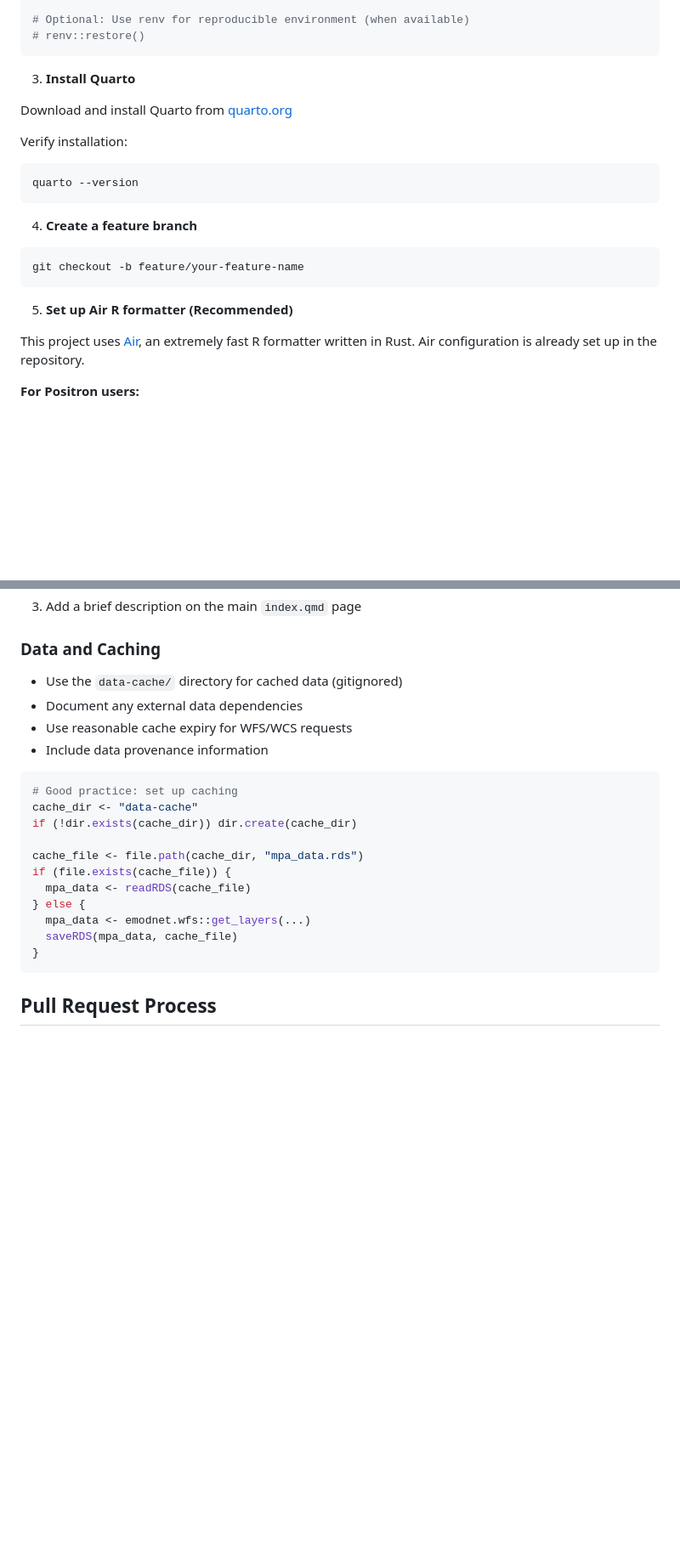
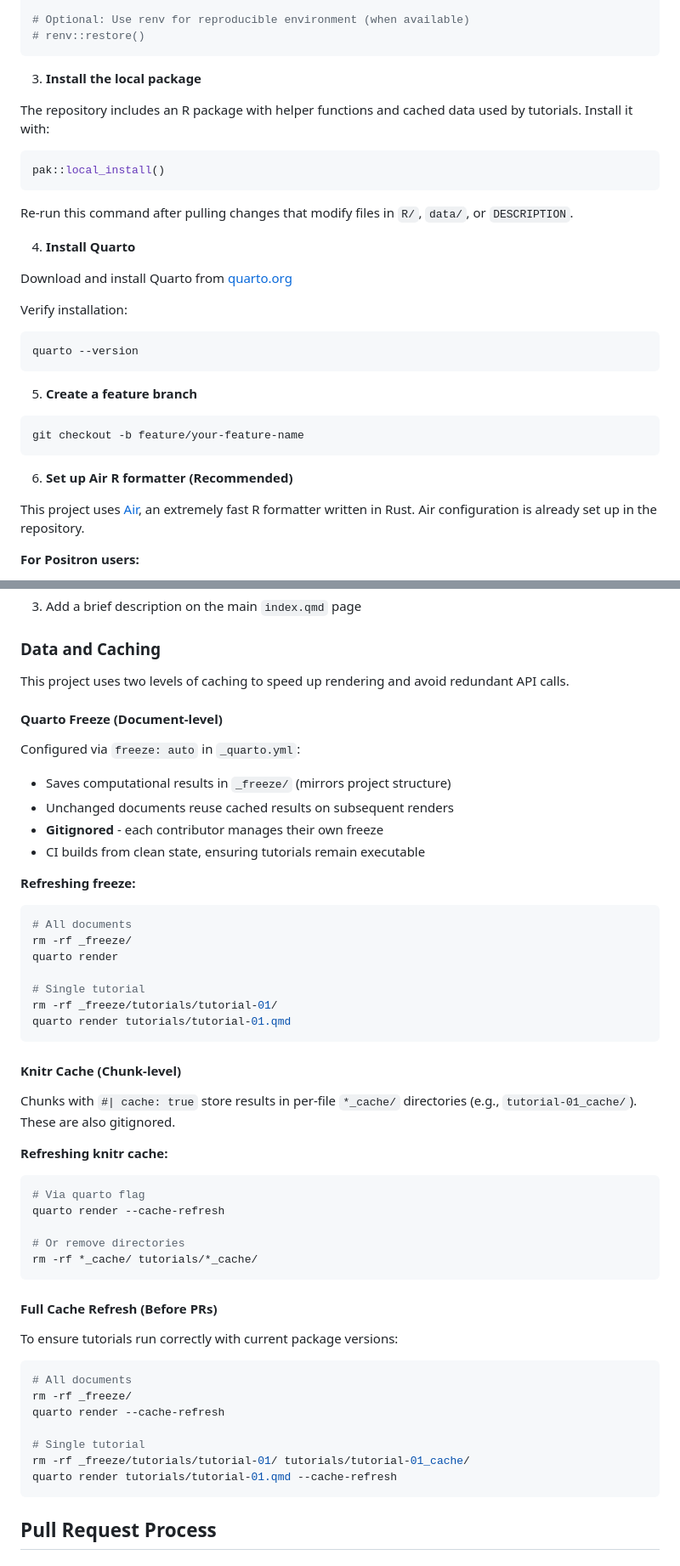
Before and after one commit to r-rse/emodnet-bio-r-geo-tutorials, a Markdown page: CONTRIBUTING.md, 2 parts joined by grey strips. Shown: that part at 85% size. GitHub-like rendering; blank space fills up the shorter version.

Commit message:
Add local package installation step to contributing guide
Document that contributors need to run pak::local_install() to make
package data and helper functions available for tutorial rendering.

````diff
--- a/CONTRIBUTING.md
+++ b/CONTRIBUTING.md
@@ -54,7 +55,17 @@ pak::pak(c("CopernicusMarine", "worrms"))
 # renv::restore()
 ```
 
-3. **Install Quarto**
+3. **Install the local package**
+
+The repository includes an R package with helper functions and cached data used by tutorials. Install it with:
+
+```r
+pak::local_install()
+```
+
+Re-run this command after pulling changes that modify files in `R/`, `data/`, or `DESCRIPTION`.
+
+4. **Install Quarto**
 
 Download and install Quarto from [quarto.org](https://quarto.org/docs/get-started/)
 
@@ -63,13 +74,13 @@ Verify installation:
 quarto --version
 ```
 
-4. **Create a feature branch**
+5. **Create a feature branch**
 
 ```bash
 git checkout -b feature/your-feature-name
 ```
 
-5. **Set up Air R formatter (Recommended)**
+6. **Set up Air R formatter (Recommended)**
 
 This project uses [Air](https://posit-dev.github.io/air/), an extremely fast R formatter written in Rust. Air configuration is already set up in the repository.
 
@@ -355,23 +366,55 @@ website:
 
 ### Data and Caching
 
-- Use the `data-cache/` directory for cached data (gitignored)
-- Document any external data dependencies
-- Use reasonable cache expiry for WFS/WCS requests
-- Include data provenance information
+This project uses two levels of caching to speed up rendering and avoid redundant API calls.
 
-```r
-# Good practice: set up caching
-cache_dir <- "data-cache"
-if (!dir.exists(cache_dir)) dir.create(cache_dir)
+#### Quarto Freeze (Document-level)
 
-cache_file <- file.path(cache_dir, "mpa_data.rds")
-if (file.exists(cache_file)) {
-  mpa_data <- readRDS(cache_file)
-} else {
-  mpa_data <- emodnet.wfs::get_layers(...)
-  saveRDS(mpa_data, cache_file)
-}
+Configured via `freeze: auto` in `_quarto.yml`:
+
+- Saves computational results in `_freeze/` (mirrors project structure)
+- Unchanged documents reuse cached results on subsequent renders
+- **Gitignored** - each contributor manages their own freeze
+- CI builds from clean state, ensuring tutorials remain executable
+
+**Refreshing freeze:**
+
+```bash
+# All documents
+rm -rf _freeze/
+quarto render
+
+# Single tutorial
+rm -rf _freeze/tutorials/tutorial-01/
+quarto render tutorials/tutorial-01.qmd
+```
+
+#### Knitr Cache (Chunk-level)
+
+Chunks with `#| cache: true` store results in per-file `*_cache/` directories (e.g., `tutorial-01_cache/`). These are also gitignored.
+
+**Refreshing knitr cache:**
+
+```bash
+# Via quarto flag
+quarto render --cache-refresh
+
+# Or remove directories
+rm -rf *_cache/ tutorials/*_cache/
+```
+
+#### Full Cache Refresh (Before PRs)
+
+To ensure tutorials run correctly with current package versions:
+
+```bash
+# All documents
+rm -rf _freeze/
+quarto render --cache-refresh
+
+# Single tutorial
+rm -rf _freeze/tutorials/tutorial-01/ tutorials/tutorial-01_cache/
+quarto render tutorials/tutorial-01.qmd --cache-refresh
 ```
 
 ## Pull Request Process
````
Also changed, not shown: other parts of CONTRIBUTING.md (+2 -1 lines).
